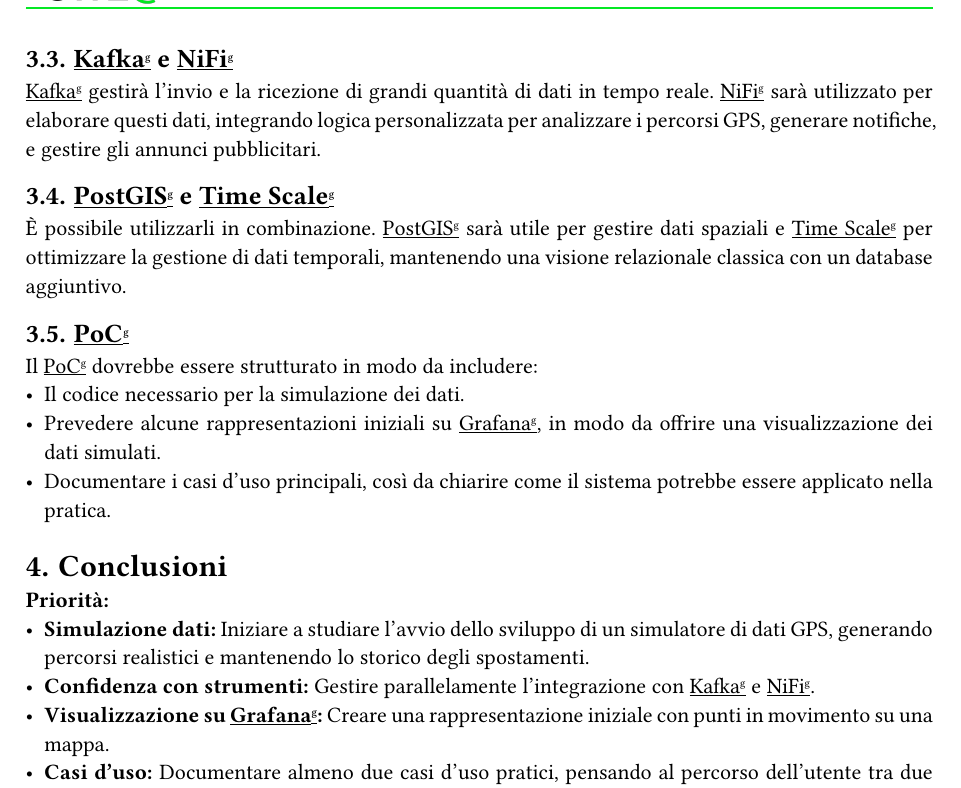
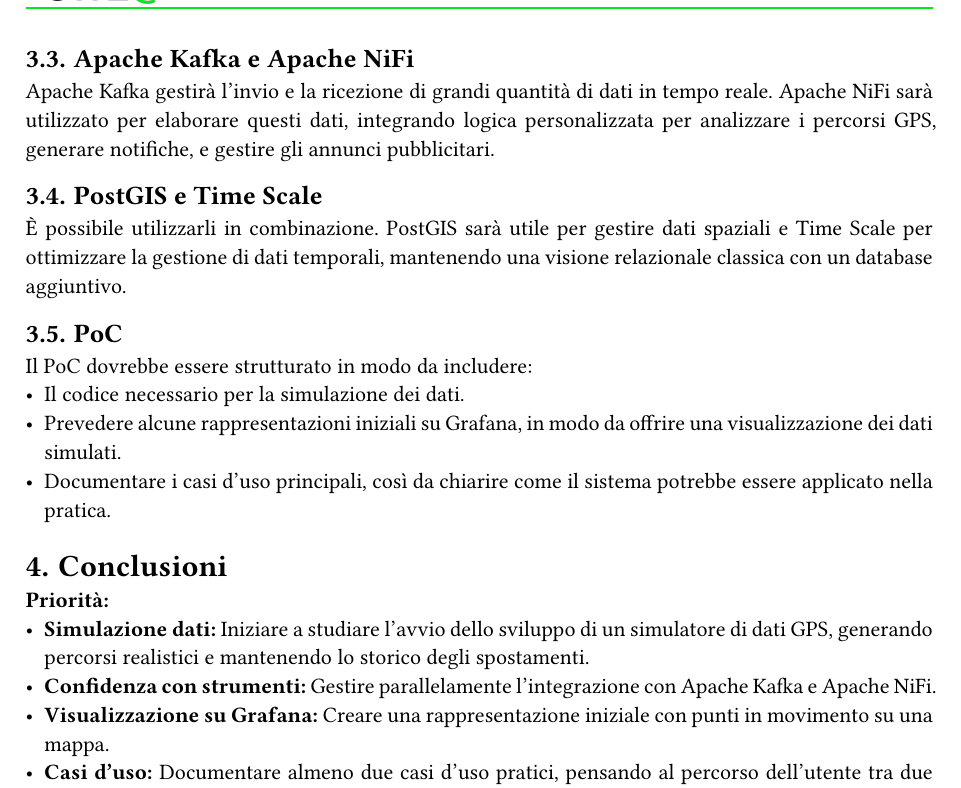
Before and after one commit to SWEatUNIPD/docs, a Typst document (rtb/verbali/esterni/VE_2024-11-20_ver1.0.0.typ): part of page 5 of 5, cut so that both start at the same text. Compiled offline with Typst 0.15.

Commit message:
tolto rifGlossario a tutte le occorrenze ai termini di glossario successive all prima

```diff
--- a/rtb/verbali/esterni/VE_2024-11-20_ver1.0.0.typ
+++ b/rtb/verbali/esterni/VE_2024-11-20_ver1.0.0.typ
@@ -41,37 +41,37 @@
 - #rifGlossario("Data visualization"): *#rifGlossario("Grafana")* (intuitivo e ben documentato).
 - LLM: *#rifGlossario("LangChain")*.
 
-Focus particolare è stato dato all'utilizzo di #rifGlossario("Grafana") per visualizzare dati GPS e annunci pubblicitari e all'integrazione logica all'interno del sistema tramite #rifGlossario("NiFi").
+Focus particolare è stato dato all'utilizzo di Grafana per visualizzare dati GPS e annunci pubblicitari e all'integrazione logica all'interno del sistema tramite Apache NiFi.
 
 = Risposte alle domande
-== #rifGlossario("Grafana")
-Nel #rifGlossario("PoC"), sarà sufficiente ricevere la notifica riguardante l'annuncio pertinente. Tuttavia, per rappresentare visivamente i dati su #rifGlossario("Grafana"), si ipotizza di mostrare punti in movimento su una mappa: quando un punto raggiunge una determinata posizione, verrà visualizzato un messaggio o un annuncio.
+== Grafana
+Nel PoC, sarà sufficiente ricevere la notifica riguardante l'annuncio pertinente. Tuttavia, per rappresentare visivamente i dati su Grafana, si ipotizza di mostrare punti in movimento su una mappa: quando un punto raggiunge una determinata posizione, verrà visualizzato un messaggio o un annuncio.
 
 == Logica del sistema
-La logica del sistema, che comprende incrocio dati, profilazione utenti, verifica della vicinanza a negozi e valutazione di interessi, potrebbe essere integrata direttamente in #rifGlossario("NiFi"). Questo approccio valorizzerebbe le capacità di #rifGlossario("NiFi") come tool per elaborazioni complesse.
+La logica del sistema, che comprende incrocio dati, profilazione utenti, verifica della vicinanza a negozi e valutazione di interessi, potrebbe essere integrata direttamente in Apache NiFi. Questo approccio valorizzerebbe le capacità di Apache NiFi come tool per elaborazioni complesse.
 
-== #rifGlossario("Kafka") e #rifGlossario("NiFi")
-#rifGlossario("Kafka") gestirà l'invio e la ricezione di grandi quantità di dati in tempo reale. #rifGlossario("NiFi") sarà utilizzato per elaborare questi dati, integrando logica personalizzata per analizzare i percorsi GPS, generare notifiche, e gestire gli annunci pubblicitari.
+== Apache Kafka e Apache NiFi
+Apache Kafka gestirà l'invio e la ricezione di grandi quantità di dati in tempo reale. Apache NiFi sarà utilizzato per elaborare questi dati, integrando logica personalizzata per analizzare i percorsi GPS, generare notifiche, e gestire gli annunci pubblicitari.
 
-== #rifGlossario("PostGIS") e #rifGlossario("Time Scale")
-È possibile utilizzarli in combinazione. #rifGlossario("PostGIS") sarà utile per gestire dati spaziali e #rifGlossario("Time Scale") per ottimizzare la gestione di dati temporali, mantenendo una visione relazionale classica con un database aggiuntivo.
+== PostGIS e Time Scale
+È possibile utilizzarli in combinazione. PostGIS sarà utile per gestire dati spaziali e Time Scale per ottimizzare la gestione di dati temporali, mantenendo una visione relazionale classica con un database aggiuntivo.
 
-== #rifGlossario("PoC")
-Il #rifGlossario("PoC") dovrebbe essere strutturato in modo da includere:
+== PoC
+Il PoC dovrebbe essere strutturato in modo da includere:
 - Il codice necessario per la simulazione dei dati.
-- Prevedere alcune rappresentazioni iniziali su #rifGlossario("Grafana"), in modo da offrire una visualizzazione dei dati simulati.
+- Prevedere alcune rappresentazioni iniziali su Grafana, in modo da offrire una visualizzazione dei dati simulati.
 - Documentare i casi d'uso principali, così da chiarire come il sistema potrebbe essere applicato nella pratica.
 
 = Conclusioni
 *Priorità:*
 - *Simulazione dati:* Iniziare a studiare l'avvio dello sviluppo di un simulatore di dati GPS, generando percorsi realistici e mantenendo lo storico degli spostamenti.
-- *Confidenza con strumenti:* Gestire parallelamente l'integrazione con #rifGlossario("Kafka") e #rifGlossario("NiFi").
-- *Visualizzazione su #rifGlossario("Grafana"):* Creare una rappresentazione iniziale con punti in movimento su una mappa.
+- *Confidenza con strumenti:* Gestire parallelamente l'integrazione con Apache Kafka e Apache NiFi.
+- *Visualizzazione su Grafana:* Creare una rappresentazione iniziale con punti in movimento su una mappa.
 - *Casi d'uso:* Documentare almeno due casi d'uso pratici, pensando al percorso dell'utente tra due punti e all'interazione con i messaggi/annunci.
 
 *Nel prossimo #rifGlossario("SAL") programmato per il prossimo mercoledì, si presenterà:*
 - Codice iniziale del simulatore.
-- Mock-up dei dati su #rifGlossario("Grafana").
+- Mock-up dei dati su Grafana.
 - Primi casi d'uso definiti.
 
 = Tabella delle decisioni
```
